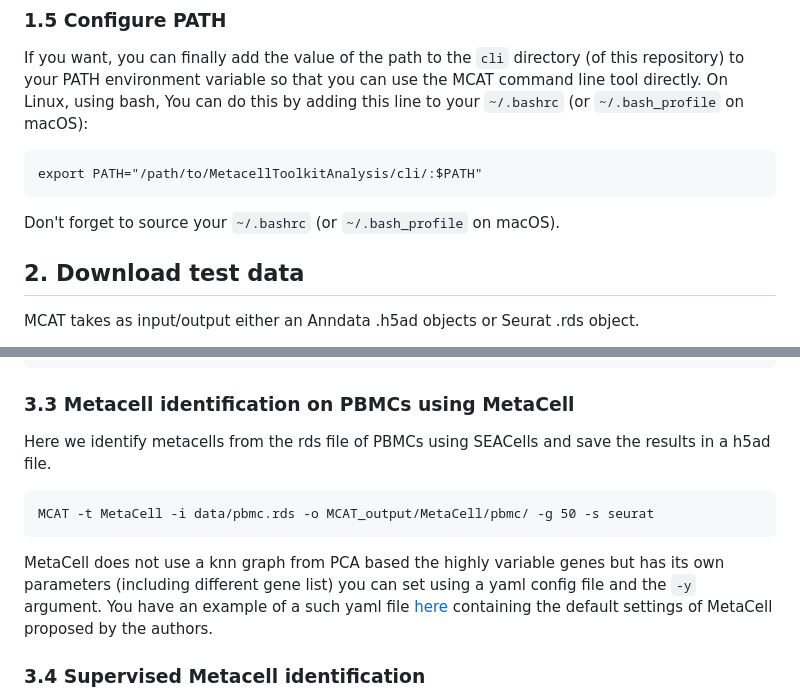
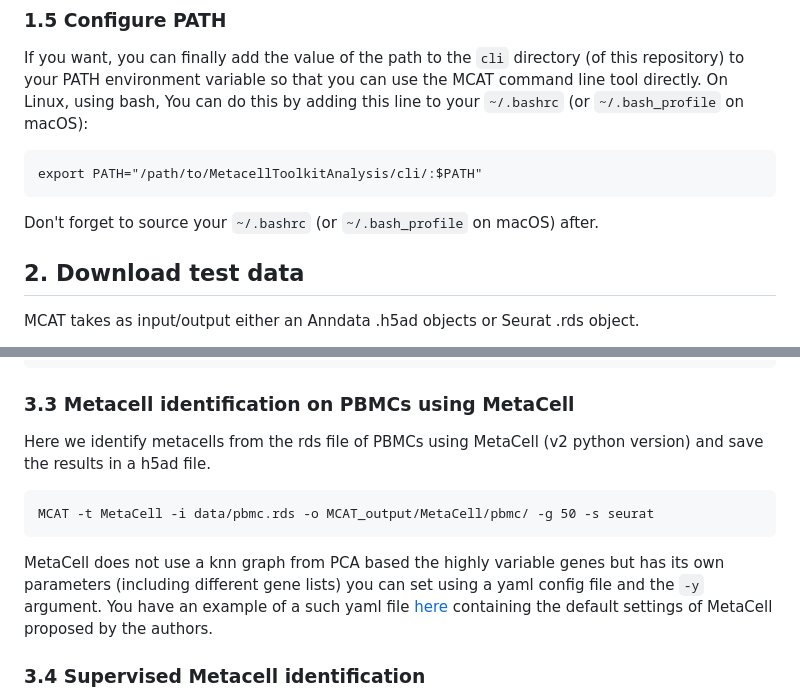
Before and after one commit to GfellerLab/MetacellAnalysisToolkit, a Markdown page: README.md, 2 parts joined by grey strips. Rendered like a GitHub page.

```diff
--- a/README.md
+++ b/README.md
@@ -36,7 +36,7 @@ If you want, you can finally add the value of the path to the `cli` directory (o
 
     export PATH="/path/to/MetacellToolkitAnalysis/cli/:$PATH"
 
-Don't forget to source your `~/.bashrc` (or `~/.bash_profile` on macOS).
+Don't forget to source your `~/.bashrc` (or `~/.bash_profile` on macOS) after.
 
 ## 2. Download test data
 
@@ -110,11 +110,11 @@ Here we identify metacells from the rds file of PBMCs using SEACells and save th
 
 ### 3.3 Metacell identification on PBMCs using MetaCell
 
-Here we identify metacells from the rds file of PBMCs using SEACells and save the results in a h5ad file.
+Here we identify metacells from the rds file of PBMCs using MetaCell (v2 python version) and save the results in a h5ad file.
 
     MCAT -t MetaCell -i data/pbmc.rds -o MCAT_output/MetaCell/pbmc/ -g 50 -s seurat
 
-MetaCell does not use a knn graph from PCA based the highly variable genes but has its own parameters (including different gene list) you can set using a yaml config file and the `-y` argument. You have an example of a such yaml file [here]((/cli/config/MetaCell2_config.yml)) containing the default settings of MetaCell proposed by the authors.
+MetaCell does not use a knn graph from PCA based the highly variable genes but has its own parameters (including different gene lists) you can set using a yaml config file and the `-y` argument. You have an example of a such yaml file [here]((/cli/config/MetaCell2_config.yml)) containing the default settings of MetaCell proposed by the authors.
 
 ### 3.4 Supervised Metacell identification
 
```
Also changed, not shown: other parts of README.md (+4 -4 lines).
